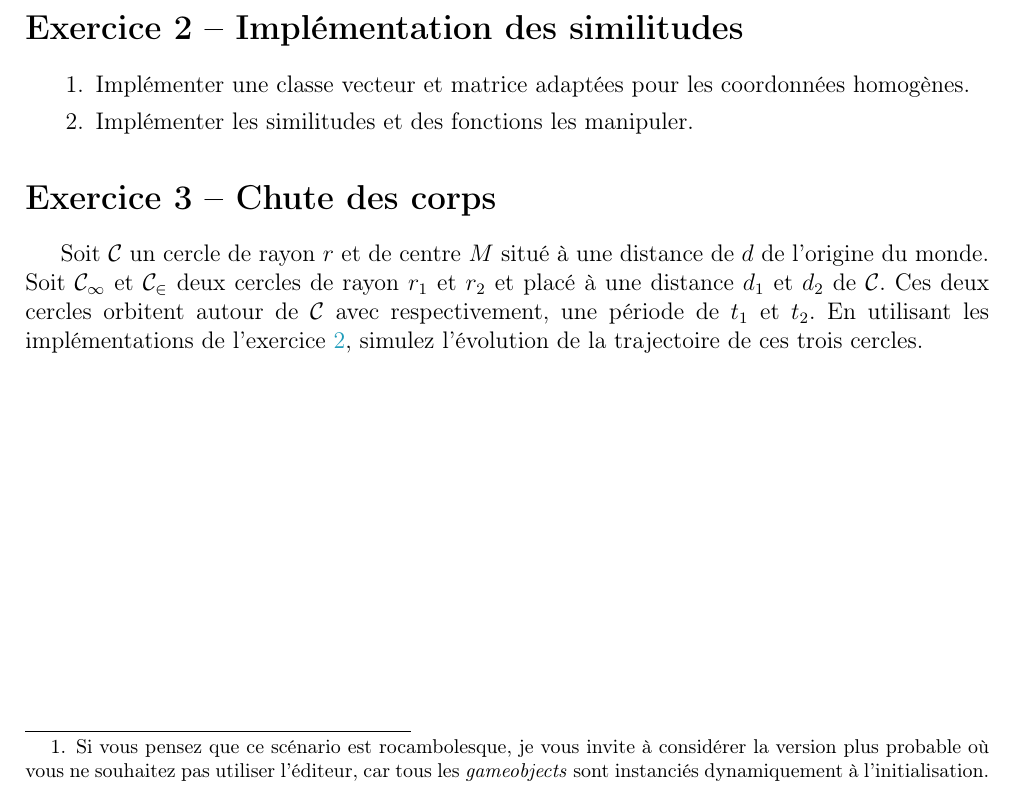
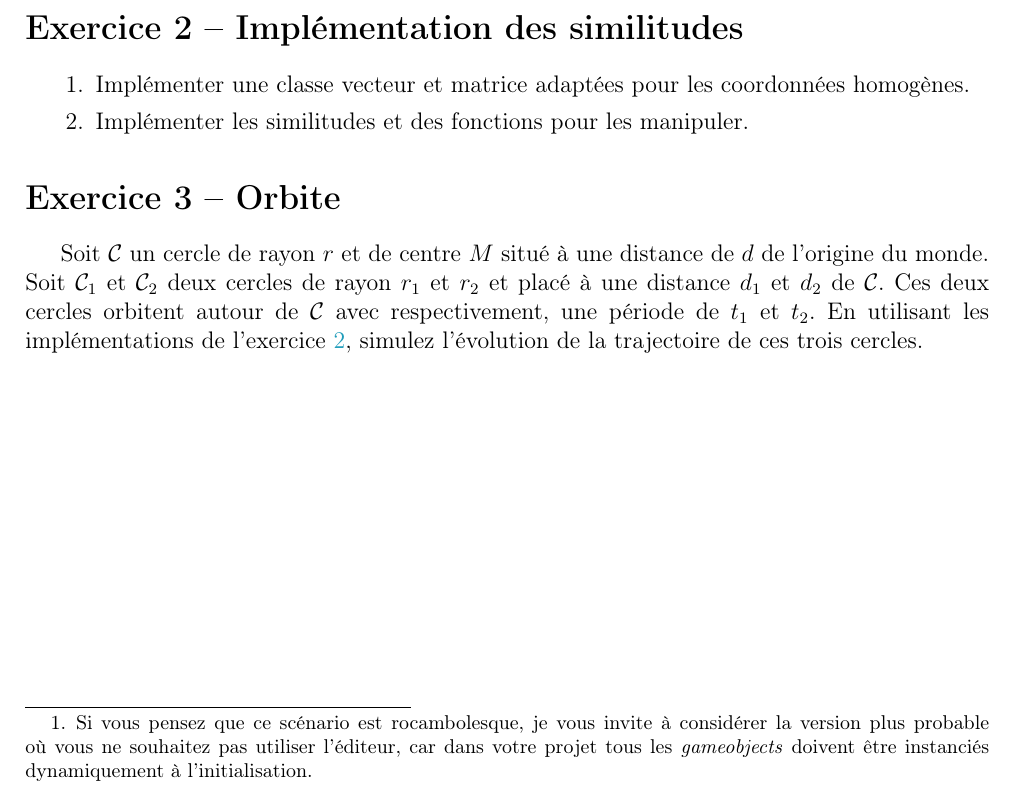
Before and after one commit to davidAlgis/TP-Moteur-Geometrie, a LaTeX document (TP3/TP3 - similitude.tex): part of the page, cut so that both start at the same text. Compiled offline with pdfLaTeX.

Commit message:
Correction TP3

```diff
--- a/TP3/TP3 - similitude.tex
+++ b/TP3/TP3 - similitude.tex
@@ -27,7 +27,7 @@
 \sectionExercice{Théorie - Un bug dans Unity}
 \label{exo:theorique}
 
-Vous êtes développeur d'un jeu sous Unity. Malheureusement, comme à son habitude le logiciel est défectueux est l'éditeur ne fonctionne plus du tout\footnote{Si vous pensez que ce scénario est rocambolesque, je vous invite à considérer la version plus probable où vous ne souhaitez pas utiliser l'éditeur, car tous les \textit{gameobjects} sont instanciés dynamiquement à l'initialisation.}, de même que les fonctions qui permettent de définir la position et l'orientation manuellement.
+Vous êtes développeur d'un jeu sous Unity. Malheureusement, comme à son habitude le logiciel est défectueux est l'éditeur ne fonctionne plus du tout\footnote{Si vous pensez que ce scénario est rocambolesque, je vous invite à considérer la version plus probable où vous ne souhaitez pas utiliser l'éditeur, car dans votre projet tous les \textit{gameobjects} doivent être instanciés dynamiquement à l'initialisation.}, de même que les fonctions qui permettent de définir la position et l'orientation manuellement.
 
 \begin{enumerate}
   \item Soit un personnage modélisé par un sprite, l'utilisateur souhaite le déplacer à la position $\begin{pmatrix} 1 & 2\end{pmatrix}$, donner la matrice de changement de coordonnée à appliquer au personnage pour lui donner sa nouvelle position.
@@ -43,12 +43,12 @@ Vous êtes développeur d'un jeu sous Unity. Malheureusement, comme à son habit
 
 \begin{enumerate}
   \item Implémenter une classe vecteur et matrice adaptées pour les coordonnées homogènes.
-  \item Implémenter les similitudes et des fonctions les manipuler.
+  \item Implémenter les similitudes et des fonctions pour les manipuler.
 \end{enumerate}
 
-\sectionExercice{Chute des corps}
+\sectionExercice{Orbite}
 
-Soit $\mathcal{C}$ un cercle de rayon $r$ et de centre $M$ situé à une distance de $d$ de l'origine du monde. Soit $\mathcal{C_1}$ et $\mathcal{C_2}$ deux cercles de rayon $r_1$ et $r_2$ et placé à une distance $d_1$ et $d_2$ de $\mathcal{C}$. Ces deux cercles orbitent autour de $\mathcal{C}$ avec respectivement, une période de $t_1$ et $t_2$.
+Soit $\mathcal{C}$ un cercle de rayon $r$ et de centre $M$ situé à une distance de $d$ de l'origine du monde. Soit $\mathcal{C}_1$ et $\mathcal{C}_2$ deux cercles de rayon $r_1$ et $r_2$ et placé à une distance $d_1$ et $d_2$ de $\mathcal{C}$. Ces deux cercles orbitent autour de $\mathcal{C}$ avec respectivement, une période de $t_1$ et $t_2$.
 En utilisant les implémentations de l'exercice \ref{exo:impl}, simulez l'évolution de la trajectoire de ces trois cercles.
 
 \end{document}
```
